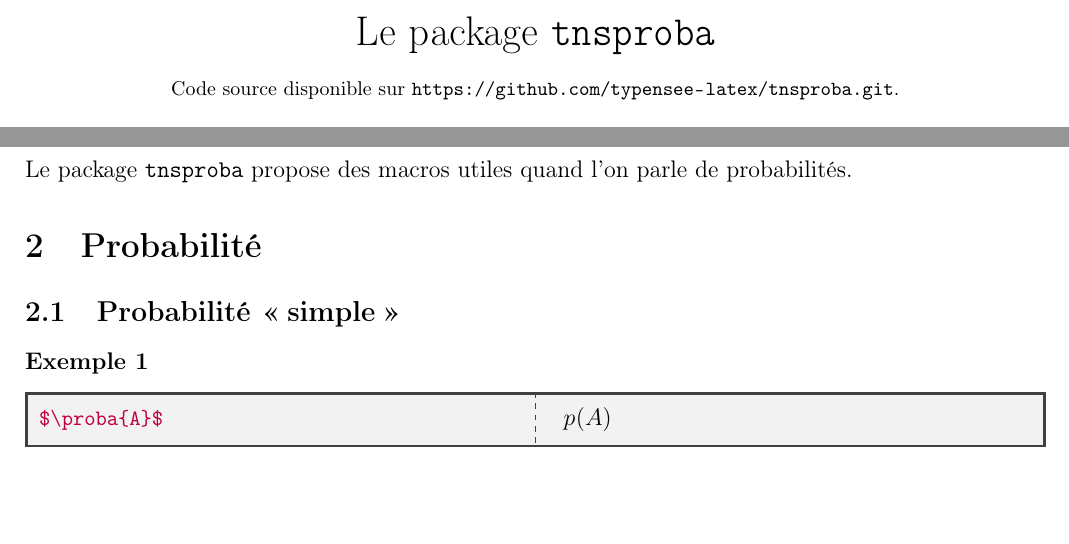
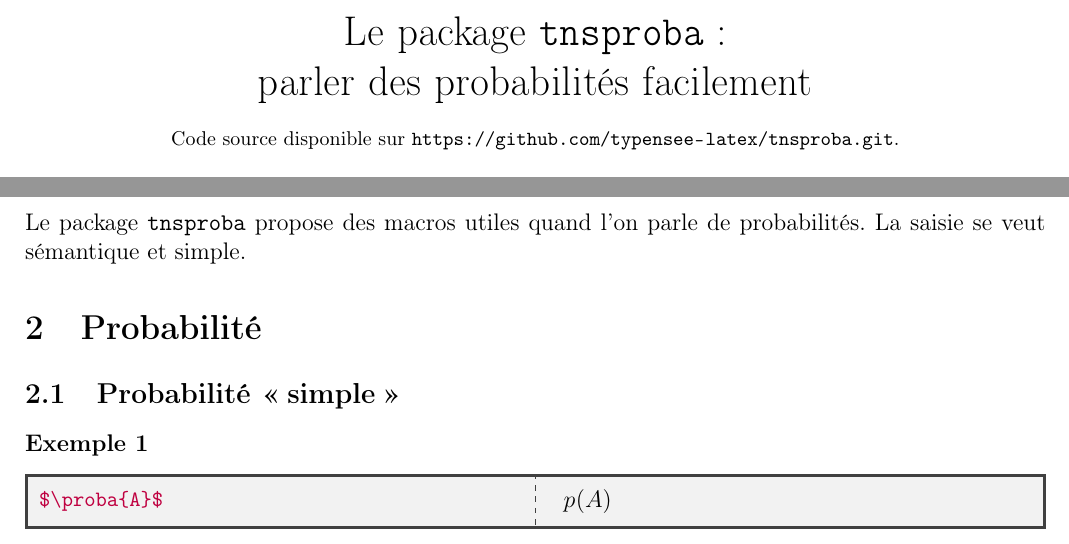
Before and after one commit to typensee-latex-OLD-IT-WILL-BE-REMOVED/tnsproba, a LaTeX document (tnsproba/tnsproba-doc[fr].tex): two parts of pages 1 and 2 of 7, joined at a grey line, cut so that both start at the same text, the shorter picture padded with empty space. Compiled offline with pdfLaTeX; a LaTeX package or settings file that is missing is left out.

Commit message:
Starting use of dev branch

```diff
--- a/tnsproba/tnsproba-doc[fr].tex
+++ b/tnsproba/tnsproba-doc[fr].tex
@@ -168,7 +168,8 @@
 \renewcommand{\labelitemii}{---}
 
 \title{  %
-	Le package \texttt{tnsproba}\\%
+	Le package \texttt{tnsproba}:\\%
+	parler des probabilités facilement\\%
 	{\footnotesize Code source disponible sur \url{https://github.com/typensee-latex/tnsproba.git}.}\\%
 {\footnotesize Version \texttt{0.0.0-beta} développée et testée sur \macosxname{}.}%
 }
@@ -192,7 +193,7 @@
 
 \section{Introduction}
 
-Le package \verb+tnsproba+ propose des macros utiles quand l'on parle de probabilités.
+Le package \verb+tnsproba+ propose des macros utiles quand l'on parle de probabilités. La saisie se veut sémantique et simple.
 \section{Probabilité}
 
 \subsection{Probabilité \og simple \fg}
```
Also changed, not shown: factory/00-intro/01-intro[fr].tex (+1 -1 lines), factory/01-base/01-base.sty (+1 -1 lines), factory/config/doc[fr].tex (+2 -1 lines), tnsproba/tnsproba.sty (+1 -1 lines), tnsproba/tnsproba-doc[fr].pdf.
